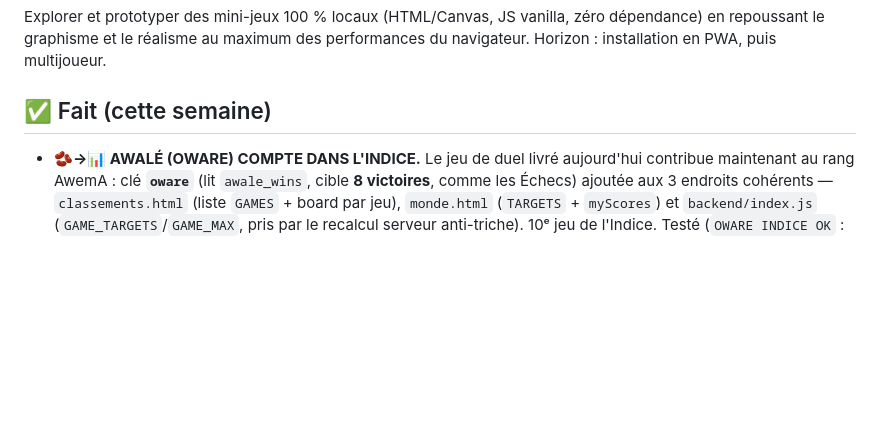
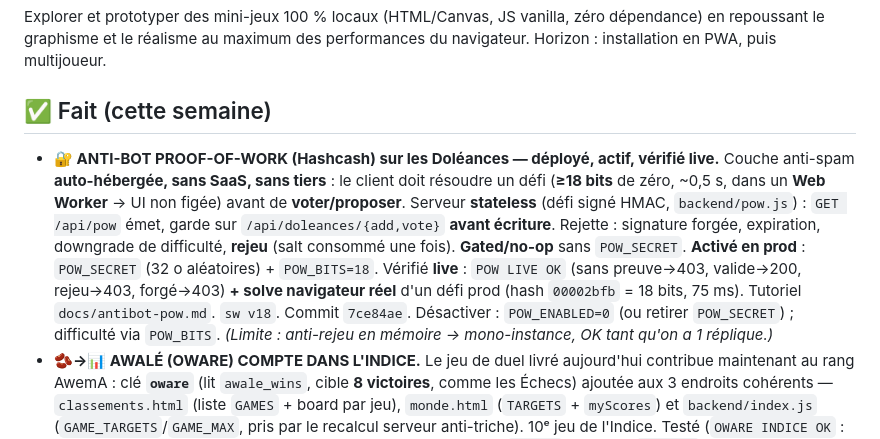
Before and after one commit to codescooper/AwemA-Games, a Markdown page: STATUS.md, the part around the change. Drawn GitHub-style; blank space fills up the shorter version.

Commit message:
Docs : anti-bot PoW deploye+actif+verifie acte dans STATUS
Co-Authored-By: Claude Opus 4.8 (1M context) <noreply@anthropic.com>

```diff
--- a/STATUS.md
+++ b/STATUS.md
@@ -5,6 +5,7 @@
 Explorer et prototyper des mini-jeux 100 % locaux (HTML/Canvas, JS vanilla, zéro dépendance) en repoussant le graphisme et le réalisme au maximum des performances du navigateur. Horizon : installation en PWA, puis multijoueur.
 
 ## ✅ Fait (cette semaine)
+- **🔐 ANTI-BOT PROOF-OF-WORK (Hashcash) sur les Doléances — déployé, actif, vérifié live.** Couche anti-spam **auto-hébergée, sans SaaS, sans tiers** : le client doit résoudre un défi (**≥18 bits** de zéro, ~0,5 s, dans un **Web Worker** → UI non figée) avant de **voter/proposer**. Serveur **stateless** (défi signé HMAC, `backend/pow.js`) : `GET /api/pow` émet, garde sur `/api/doleances/{add,vote}` **avant écriture**. Rejette : signature forgée, expiration, downgrade de difficulté, **rejeu** (salt consommé une fois). **Gated/no-op** sans `POW_SECRET`. **Activé en prod** : `POW_SECRET` (32 o aléatoires) + `POW_BITS=18`. Vérifié **live** : `POW LIVE OK` (sans preuve→403, valide→200, rejeu→403, forgé→403) **+ solve navigateur réel** d'un défi prod (hash `00002bfb` = 18 bits, 75 ms). Tutoriel `docs/antibot-pow.md`. `sw v18`. Commit `7ce84ae`. Désactiver : `POW_ENABLED=0` (ou retirer `POW_SECRET`) ; difficulté via `POW_BITS`. *(Limite : anti-rejeu en mémoire → mono-instance, OK tant qu'on a 1 réplique.)*
 - **🫘→📊 AWALÉ (OWARE) COMPTE DANS L'INDICE.** Le jeu de duel livré aujourd'hui contribue maintenant au rang AwemA : clé **`oware`** (lit `awale_wins`, cible **8 victoires**, comme les Échecs) ajoutée aux 3 endroits cohérents — `classements.html` (liste `GAMES` + board par jeu), `monde.html` (`TARGETS` + `myScores`) et `backend/index.js` (`GAME_TARGETS`/`GAME_MAX`, pris par le recalcul serveur anti-triche). 10ᵉ jeu de l'Indice. Testé (`OWARE INDICE OK` : 4→500, 1e6 plafonné→1000, oware+echecs→2000) + en ligne (`sw v17`). Commit `abae9b1`.
 - **🛡️ ANTI-TRICHE DU CLASSEMENT MONDIAL — le serveur ne fait plus confiance au client.** Le backend **recalcule l'Indice** lui-même à partir des scores par jeu (formule identique au front : `Σ round(min(1, score/cible)×1000)`) → l'`indice` envoyé par le client est **ignoré** ; chaque score est **plafonné** à une valeur plausible par jeu (`GAME_MAX`), clé de jeu inconnue rejetée. **Assainissement au boot** (`sanitizeAll`) : les entrées déjà stockées sont reclampées + recalculées (nettoie toute inflation héritée). Testé Node (`ANTICHEAT OK` : tricheur 9 999 999 → 2000, gonflé recalculé, légitime = formule front, clé inconnue → 0) + **prod** (soumission gonflée → Indice 0 ; board max **1757 ≤ 9000**). Limite assumée : les scores **solo** restent déclarés par le client (pas de gameplay serveur-autoritaire hors duels/Lignées). Backend seul (pas de changement front). Commit `fab64a5`.
 - **📊 ANALYTICS PRODUIT — PostHog branché sur toute la plateforme (région EU).** `engine/analytics.js` = chargeur partagé **fail-safe** (no-op sans clé et en `file://`, n'altère jamais le jeu, expose `window.track()`), câblé dans le `<head>` des **17 pages** → **autocapture** (pages vues + clics) + **événements maison** : `village_joined`, `doleance_vote`/`doleance_add`, `duel_start`/`duel_matched`/`game_finished` (Awalé + Échecs), `lignees_create`/`lignees_join`. Profils standard, **sans session replay**, appel feature-flags coupé (`advanced_disable_decide` → analytics pur). Clé projet **publique** en clair dans `analytics.js`. Vérifié : `posthog.__loaded` + **`POST eu.i.posthog.com/e/ → 200`** (événements ingérés), pages intactes, 0 erreur. `sw.js` → `awema-v16`. Commits `514b2a4` (câblage dormant) + `c58b892` (activation). **MCP PostHog** : à installer côté utilisateur (`npx @posthog/wizard@latest mcp add` + redémarrage de Claude Code) pour interroger les stats.
```
